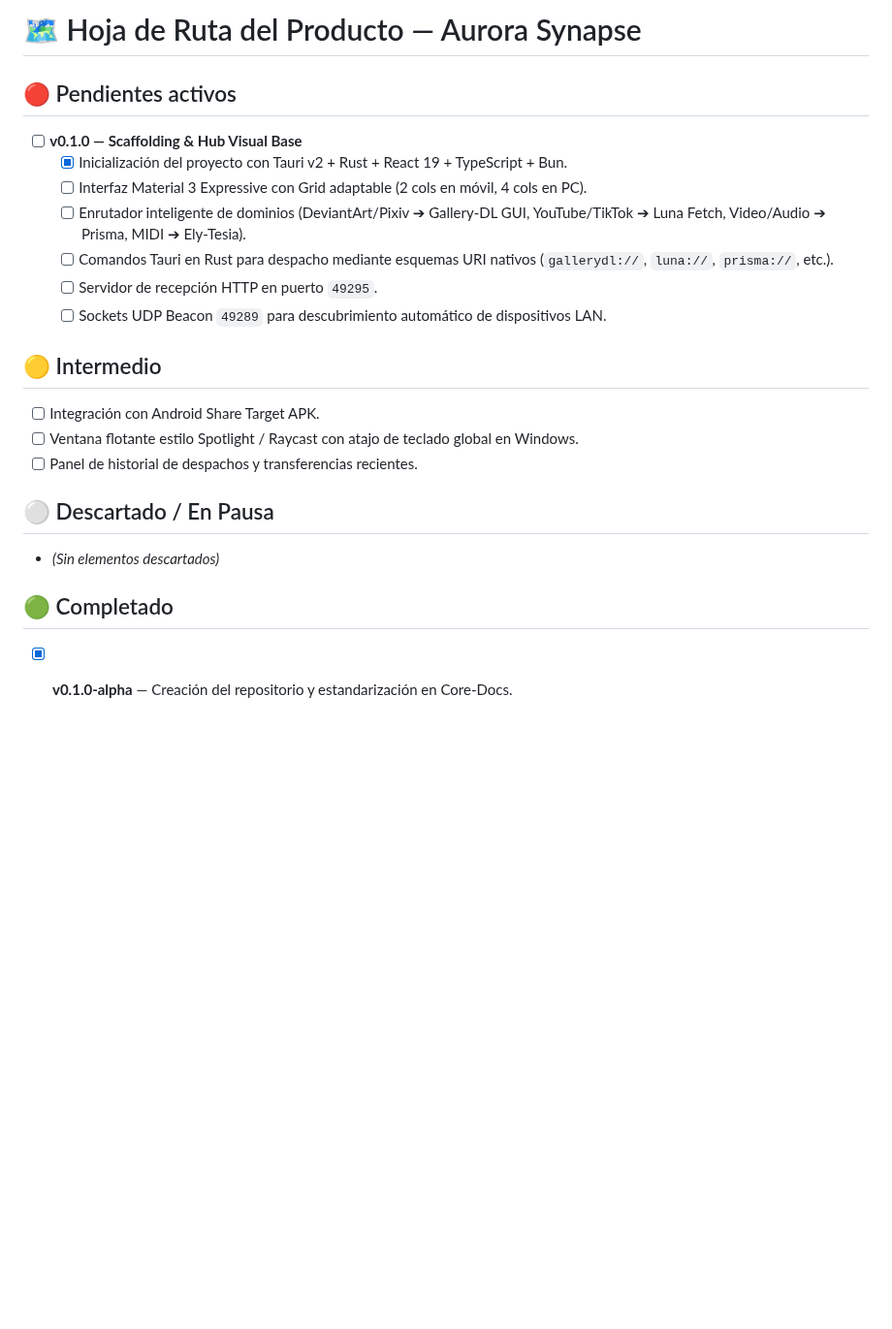
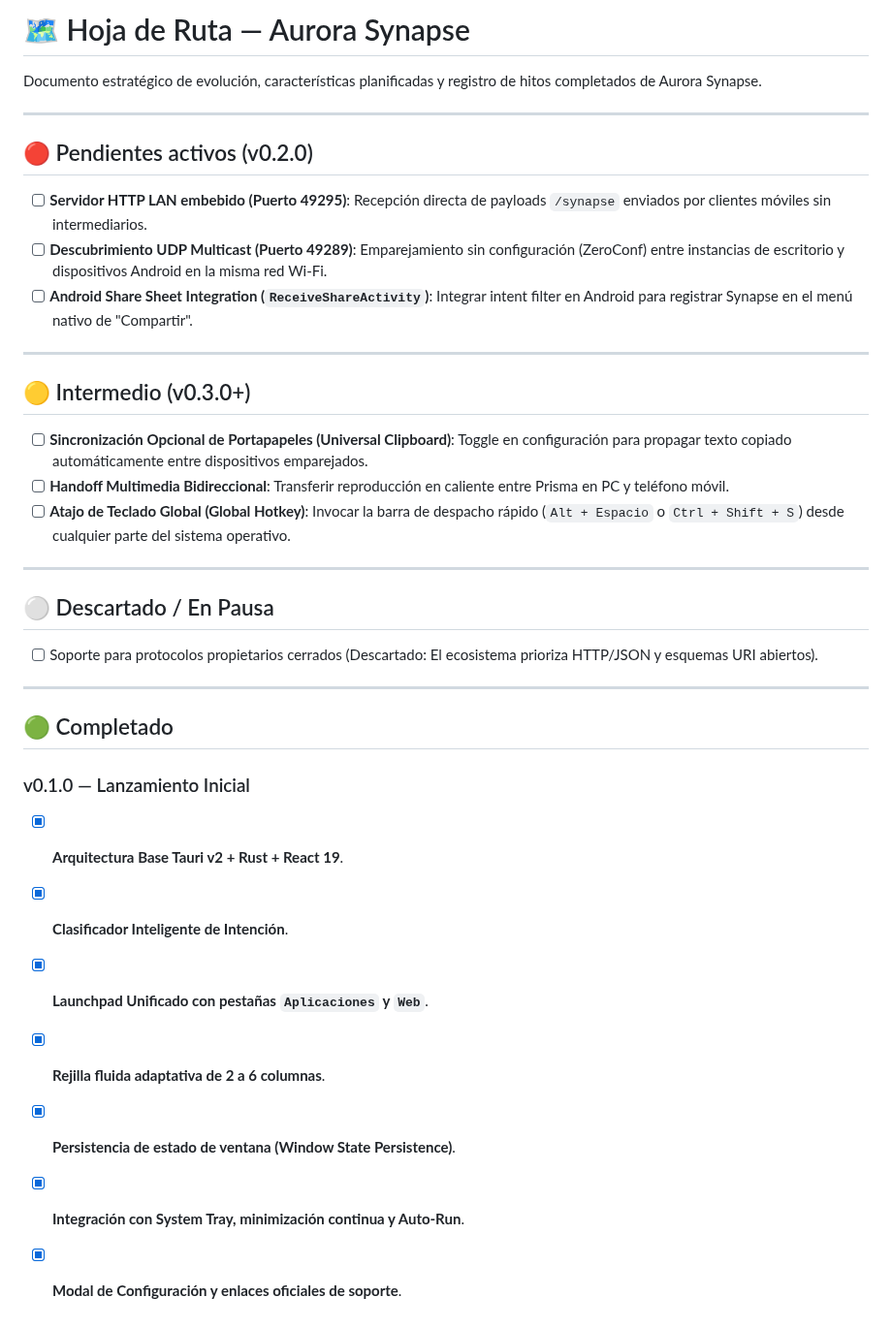
Before and after one commit to biglexj/Aurora-Synapse, a Markdown page: ROADMAP.md, the part around the change. Shown at 97% size. Rendered like a GitHub page; blank space fills up the shorter version.

```diff
--- a/ROADMAP.md
+++ b/ROADMAP.md
@@ -1,21 +1,35 @@
-# 🗺️ Hoja de Ruta del Producto — Aurora Synapse
+# 🗺️ Hoja de Ruta — Aurora Synapse
 
-## 🔴 Pendientes activos
-- [ ] **v0.1.0 — Scaffolding & Hub Visual Base**
-  - [x] Inicialización del proyecto con Tauri v2 + Rust + React 19 + TypeScript + Bun.
-  - [ ] Interfaz Material 3 Expressive con Grid adaptable (2 cols en móvil, 4 cols en PC).
-  - [ ] Enrutador inteligente de dominios (DeviantArt/Pixiv ➔ Gallery-DL GUI, YouTube/TikTok ➔ Luna Fetch, Video/Audio ➔ Prisma, MIDI ➔ Ely-Tesia).
-  - [ ] Comandos Tauri en Rust para despacho mediante esquemas URI nativos (`gallerydl://`, `luna://`, `prisma://`, etc.).
-  - [ ] Servidor de recepción HTTP en puerto `49295`.
-  - [ ] Sockets UDP Beacon `49289` para descubrimiento automático de dispositivos LAN.
+Documento estratégico de evolución, características planificadas y registro de hitos completados de Aurora Synapse.
 
-## 🟡 Intermedio
-- [ ] Integración con Android Share Target APK.
-- [ ] Ventana flotante estilo Spotlight / Raycast con atajo de teclado global en Windows.
-- [ ] Panel de historial de despachos y transferencias recientes.
+---
+
+## 🔴 Pendientes activos (v0.2.0)
+- [ ] **Servidor HTTP LAN embebido (Puerto 49295)**: Recepción directa de payloads `/synapse` enviados por clientes móviles sin intermediarios.
+- [ ] **Descubrimiento UDP Multicast (Puerto 49289)**: Emparejamiento sin configuración (ZeroConf) entre instancias de escritorio y dispositivos Android en la misma red Wi-Fi.
+- [ ] **Android Share Sheet Integration (`ReceiveShareActivity`)**: Integrar intent filter en Android para registrar Synapse en el menú nativo de "Compartir".
+
+---
+
+## 🟡 Intermedio (v0.3.0+)
+- [ ] **Sincronización Opcional de Portapapeles (Universal Clipboard)**: Toggle en configuración para propagar texto copiado automáticamente entre dispositivos emparejados.
+- [ ] **Handoff Multimedia Bidireccional**: Transferir reproducción en caliente entre Prisma en PC y teléfono móvil.
+- [ ] **Atajo de Teclado Global (Global Hotkey)**: Invocar la barra de despacho rápido (`Alt + Espacio` o `Ctrl + Shift + S`) desde cualquier parte del sistema operativo.
+
+---
 
 ## ⚪ Descartado / En Pausa
-- *(Sin elementos descartados)*
+- [ ] Soporte para protocolos propietarios cerrados (Descartado: El ecosistema prioriza HTTP/JSON y esquemas URI abiertos).
+
+---
 
 ## 🟢 Completado
-- [x] **v0.1.0-alpha** — Creación del repositorio y estandarización en Core-Docs.
+
+### v0.1.0 — Lanzamiento Inicial
+- [x] **Arquitectura Base Tauri v2 + Rust + React 19**.
+- [x] **Clasificador Inteligente de Intención**.
+- [x] **Launchpad Unificado con pestañas `Aplicaciones` y `Web`**.
+- [x] **Rejilla fluida adaptativa de 2 a 6 columnas**.
+- [x] **Persistencia de estado de ventana (Window State Persistence)**.
+- [x] **Integración con System Tray, minimización continua y Auto-Run**.
+- [x] **Modal de Configuración y enlaces oficiales de soporte**.
```
Also changed, not shown: README.md (+84 -4 lines), RELEASE_MESSAGE.md (added, +15 -0 lines), RELEASE_NOTES.md (added, +17 -0 lines), assets/Captura de pantalla 2026-08-30 135722.png (added), docs/screenshots/home.png (added), 3 other files.
